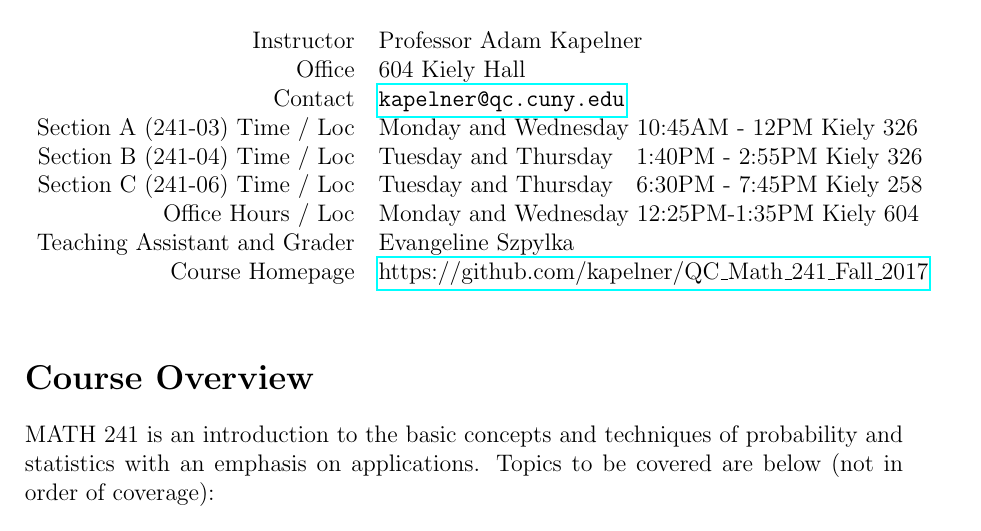
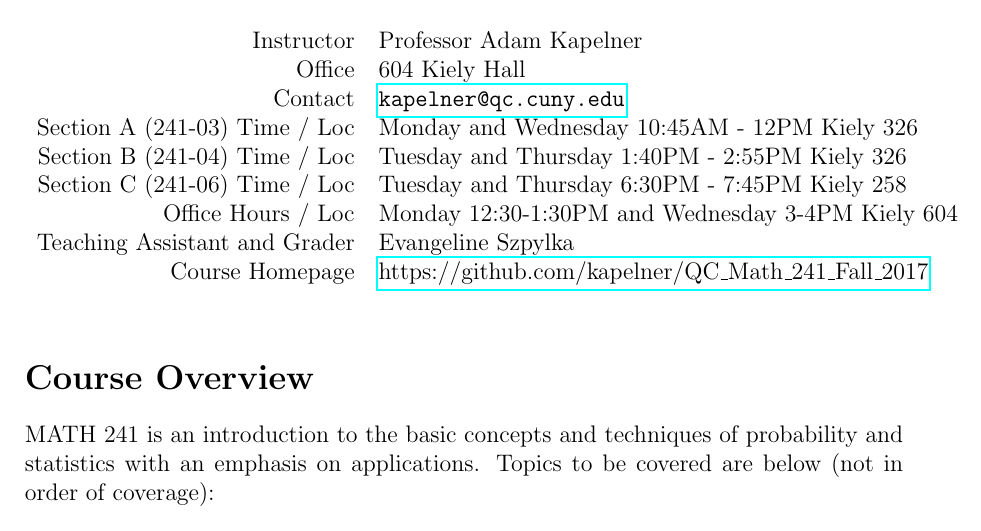
Before and after one commit to kapelner/QC_Math_241_Fall_2017, a LaTeX document (syllabus/syllabus.tex): part of page 1 of 12, cut so that both start at the same text. Compiled offline with pdfLaTeX.

Commit message:
off hours update

```diff
--- a/syllabus/syllabus.tex
+++ b/syllabus/syllabus.tex
@@ -44,9 +44,9 @@ Instructor & Professor Adam Kapelner \\
 Office & 604 Kiely Hall \\
 Contact & \url{kapelner@qc.cuny.edu} \\
 Section A (241-03) Time / Loc & Monday and Wednesday 10:45AM - 12PM Kiely 326 \\
-Section B (241-04) Time / Loc & Tuesday and Thursday ~~1:40PM - 2:55PM Kiely 326 \\
-Section C (241-06) Time / Loc & Tuesday and Thursday ~~6:30PM - 7:45PM Kiely 258 \\
-Office Hours / Loc & Monday and Wednesday 12:25PM-1:35PM Kiely 604 \\
+Section B (241-04) Time / Loc & Tuesday and Thursday 1:40PM - 2:55PM Kiely 326 \\
+Section C (241-06) Time / Loc & Tuesday and Thursday 6:30PM - 7:45PM Kiely 258 \\
+Office Hours / Loc & Monday 12:30-1:30PM and Wednesday 3-4PM Kiely 604 \\
 Teaching Assistant and Grader & Evangeline Szpylka \\
 Course Homepage & \href{https://github.com/kapelner/QC_Math_241_Fall_2017}{https://github.com/kapelner/QC\_Math\_241\_Fall\_2017} \\
 \end{tabular}
```
Also changed, not shown: syllabus/syllabus.pdf.
